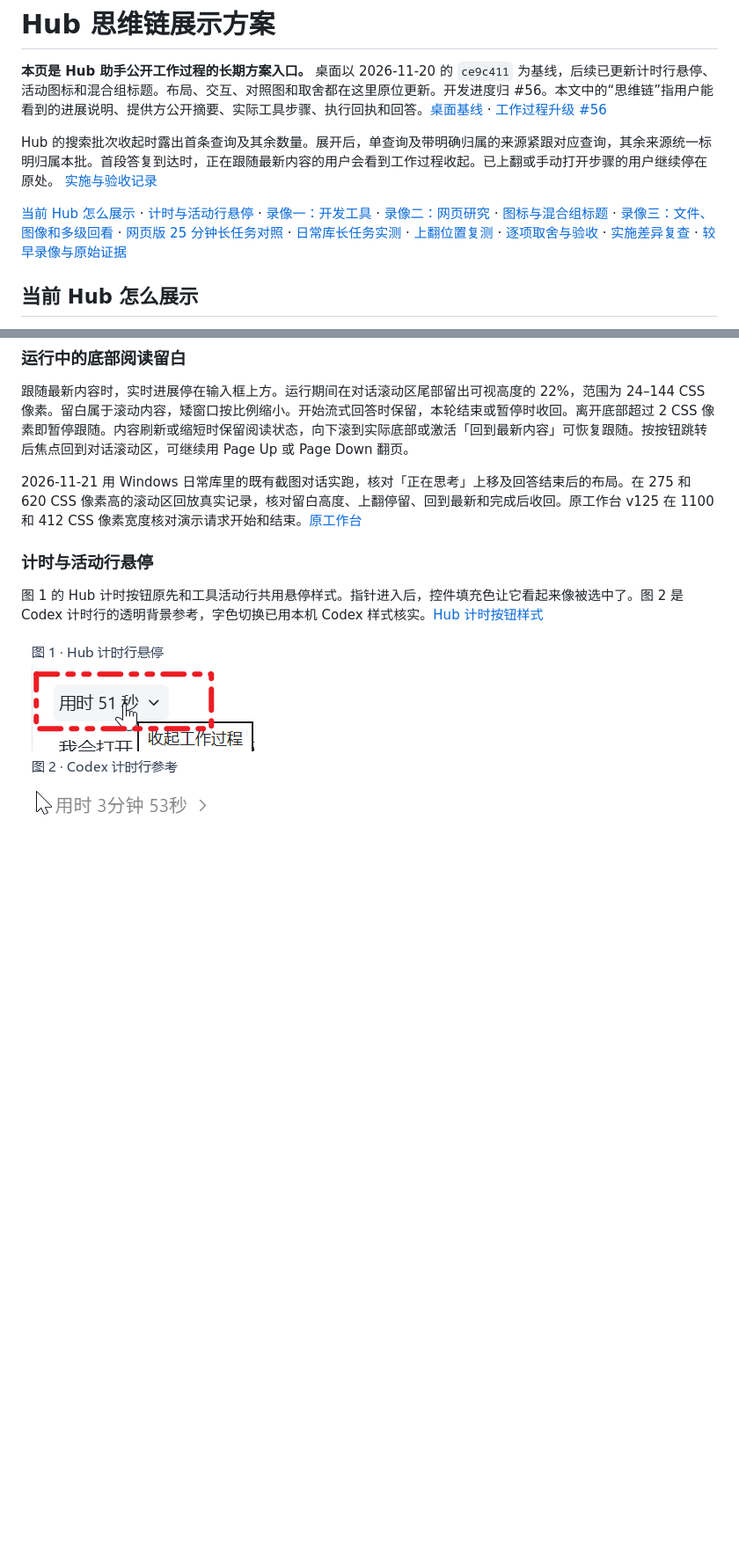
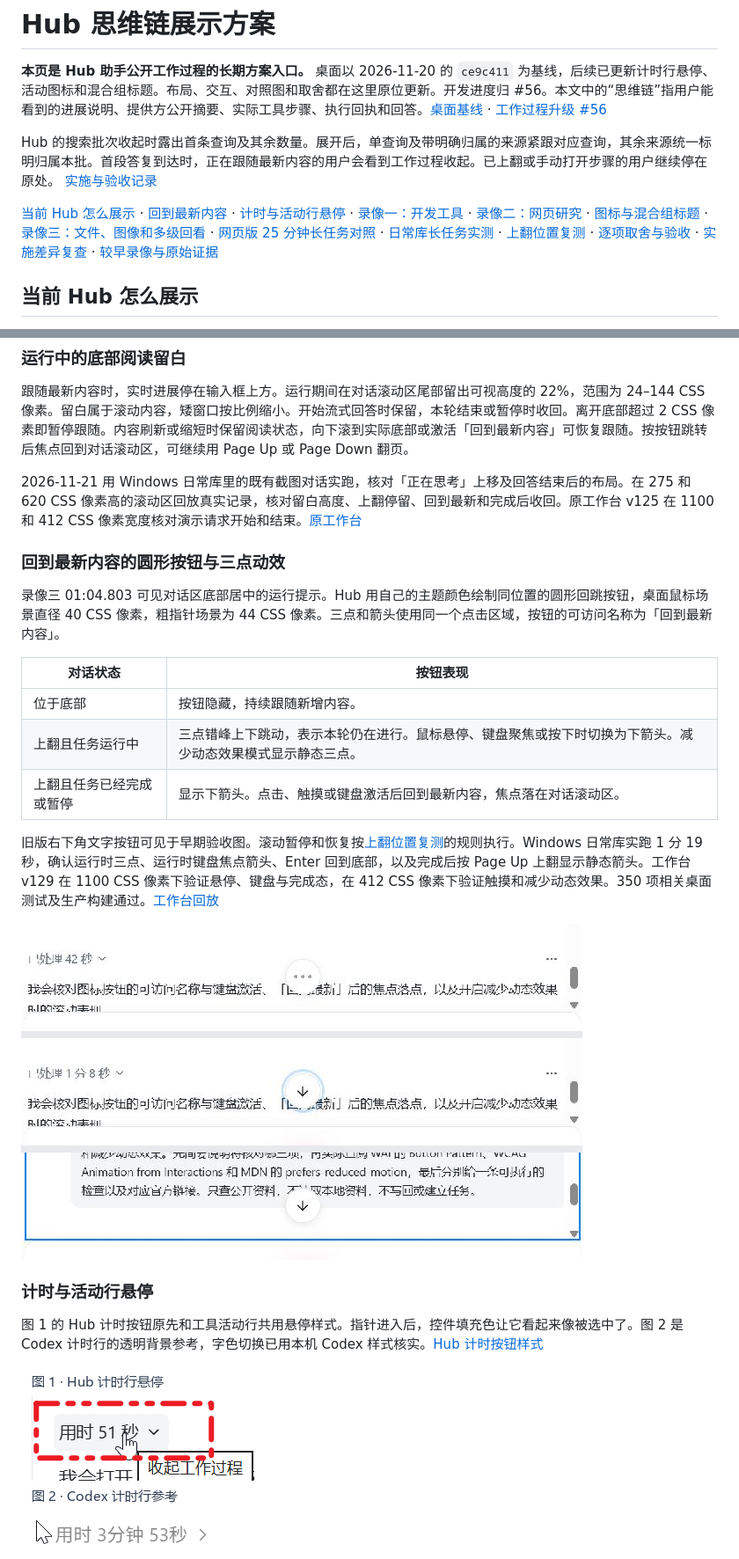
Before and after one commit to VondeSong/hub-search, a Markdown page: desktop/docs/AGENTS_PROCESS_VIDEO_REVIEW_20261120.md, 2 parts joined by grey strips. Shown at 88% size. Rendered like a GitHub page; pictures changed too: desktop/docs/process-video-20261120/hub-jump-latest-states.png (added); blank space fills up the shorter version.

```diff
--- a/desktop/docs/AGENTS_PROCESS_VIDEO_REVIEW_20261120.md
+++ b/desktop/docs/AGENTS_PROCESS_VIDEO_REVIEW_20261120.md
@@ -4,7 +4,7 @@
 
 Hub 的搜索批次收起时露出首条查询及其余数量。展开后，单查询及带明确归属的来源紧跟对应查询，其余来源统一标明归属本批。首段答复到达时，正在跟随最新内容的用户会看到工作过程收起。已上翻或手动打开步骤的用户继续停在原处。 [实施与验收记录](#implementation-review)
 
-[当前 Hub 怎么展示](#hub-now) · [计时与活动行悬停](#timer-hover) · [录像一：开发工具](#video-one) · [录像二：网页研究](#video-two) · [图标与混合组标题](#icons-and-group-title) · [录像三：文件、图像和多级回看](#video-three) · [网页版 25 分钟长任务对照](#chatgpt-web-long-run) · [日常库长任务实测](#hub-live-long-run) · [上翻位置复测](#hub-live-scroll-rerun) · [逐项取舍与验收](#decisions) · [实施差异复查](#implementation-review) · [较早录像与原始证据](#archive)
+[当前 Hub 怎么展示](#hub-now) · [回到最新内容](#jump-latest) · [计时与活动行悬停](#timer-hover) · [录像一：开发工具](#video-one) · [录像二：网页研究](#video-two) · [图标与混合组标题](#icons-and-group-title) · [录像三：文件、图像和多级回看](#video-three) · [网页版 25 分钟长任务对照](#chatgpt-web-long-run) · [日常库长任务实测](#hub-live-long-run) · [上翻位置复测](#hub-live-scroll-rerun) · [逐项取舍与验收](#decisions) · [实施差异复查](#implementation-review) · [较早录像与原始证据](#archive)
 
 <a id="hub-now"></a>
 
@@ -23,6 +23,22 @@ Hub 的搜索批次收起时露出首条查询及其余数量。展开后，单
 跟随最新内容时，实时进展停在输入框上方。运行期间在对话滚动区尾部留出可视高度的 22%，范围为 24–144 CSS 像素。留白属于滚动内容，矮窗口按比例缩小。开始流式回答时保留，本轮结束或暂停时收回。离开底部超过 2 CSS 像素即暂停跟随。内容刷新或缩短时保留阅读状态，向下滚到实际底部或激活「回到最新内容」可恢复跟随。按按钮跳转后焦点回到对话滚动区，可继续用 Page Up 或 Page Down 翻页。
 
 2026-11-21 用 Windows 日常库里的既有截图对话实跑，核对「正在思考」上移及回答结束后的布局。在 275 和 620 CSS 像素高的滚动区回放真实记录，核对留白高度、上翻停留、回到最新和完成后收回。原工作台 v125 在 1100 和 412 CSS 像素宽度核对演示请求开始和结束。[原工作台](https://hub-workspace-von11.song02211368537057.chatgpt.site)
+
+<a id="jump-latest"></a>
+
+### 回到最新内容的圆形按钮与三点动效
+
+录像三 01:04.803 可见对话区底部居中的运行提示。Hub 用自己的主题颜色绘制同位置的圆形回跳按钮，桌面鼠标场景直径 40 CSS 像素，粗指针场景为 44 CSS 像素。三点和箭头使用同一个点击区域，按钮的可访问名称为「回到最新内容」。
+
+| 对话状态 | 按钮表现 |
+| --- | --- |
+| 位于底部 | 按钮隐藏，持续跟随新增内容。 |
+| 上翻且任务运行中 | 三点错峰上下跳动，表示本轮仍在进行。鼠标悬停、键盘聚焦或按下时切换为下箭头。减少动态效果模式显示静态三点。 |
+| 上翻且任务已经完成或暂停 | 显示下箭头。点击、触摸或键盘激活后回到最新内容，焦点落在对话滚动区。 |
+
+旧版右下角文字按钮可见于早期验收图。滚动暂停和恢复按[上翻位置复测](#hub-live-scroll-rerun)的规则执行。Windows 日常库实跑 1 分 19 秒，确认运行时三点、运行时键盘焦点箭头、Enter 回到底部，以及完成后按 Page Up 上翻显示静态箭头。工作台 v129 在 1100 CSS 像素下验证悬停、键盘与完成态，在 412 CSS 像素下验证触摸和减少动态效果。350 项相关桌面测试及生产构建通过。[工作台回放](https://hub-workspace-von11.song02211368537057.chatgpt.site/?assistant=activity-demo)
+
+![同一条真实任务依次显示运行中三点、键盘聚焦时的箭头，以及完成后上翻时的箭头](process-video-20261120/hub-jump-latest-states.png)
 
 <a id="timer-hover"></a>
 
```
Also changed, not shown: 6 other files.
